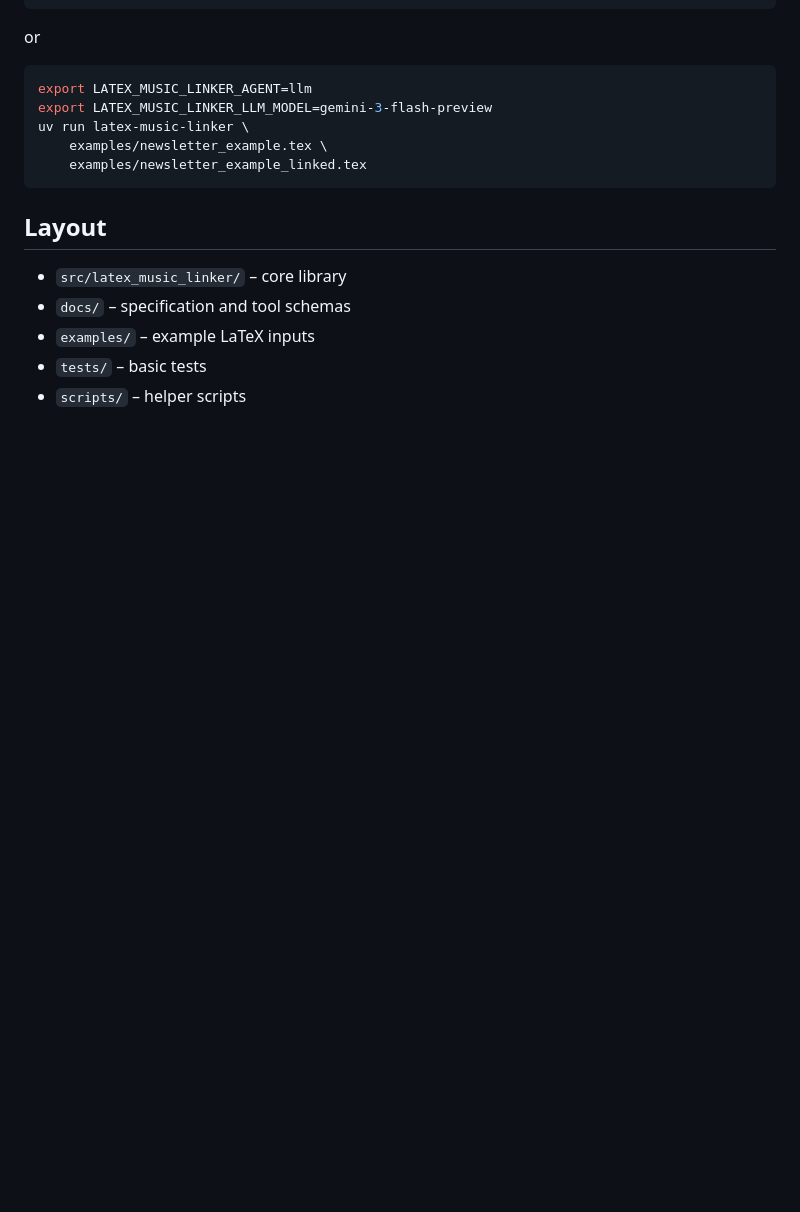
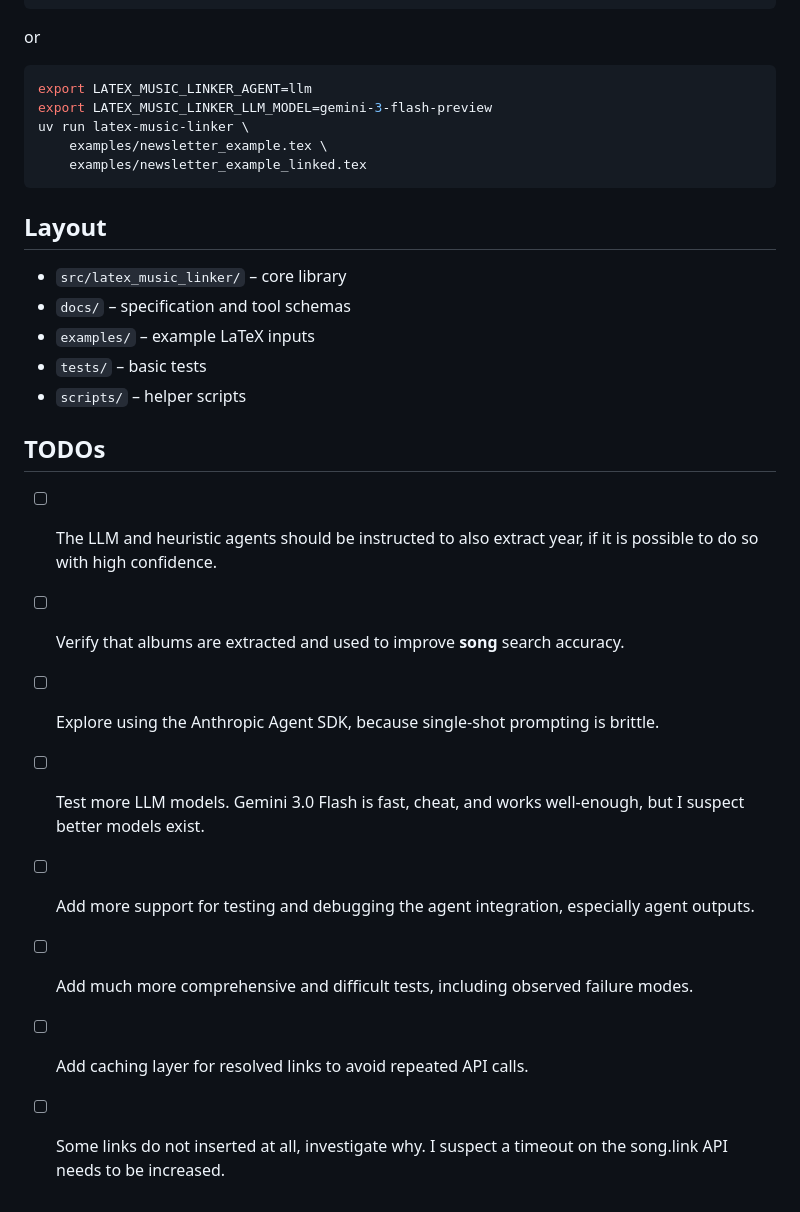
Before and after one commit to grahamfindlay/latex-music-linker, a Markdown page: README.md, the part around the change. Rendered like a GitHub page; blank space fills up the shorter version.

```diff
--- a/README.md
+++ b/README.md
@@ -85,3 +85,14 @@ uv run latex-music-linker \
 - `examples/` – example LaTeX inputs
 - `tests/` – basic tests
 - `scripts/` – helper scripts
+
+## TODOs
+
+- [ ] The LLM and heuristic agents should be instructed to also extract year, if it is possible to do so with high confidence.
+- [ ] Verify that albums are extracted and used to improve **song** search accuracy.
+- [ ] Explore using the Anthropic Agent SDK, because single-shot prompting is brittle.
+- [ ] Test more LLM models. Gemini 3.0 Flash is fast, cheat, and works well-enough, but I suspect better models exist.
+- [ ] Add more support for testing and debugging the agent integration, especially agent outputs.
+- [ ] Add much more comprehensive and difficult tests, including observed failure modes.
+- [ ] Add caching layer for resolved links to avoid repeated API calls.
+- [ ] Some links do not inserted at all, investigate why. I suspect a timeout on the song.link API needs to be increased.
```
